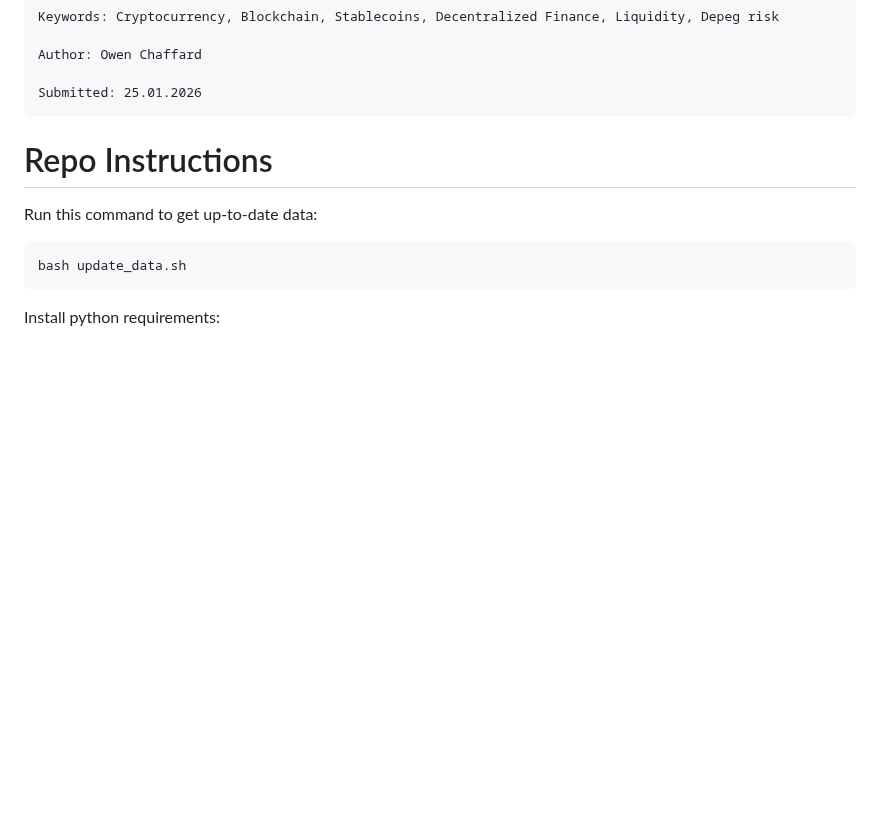
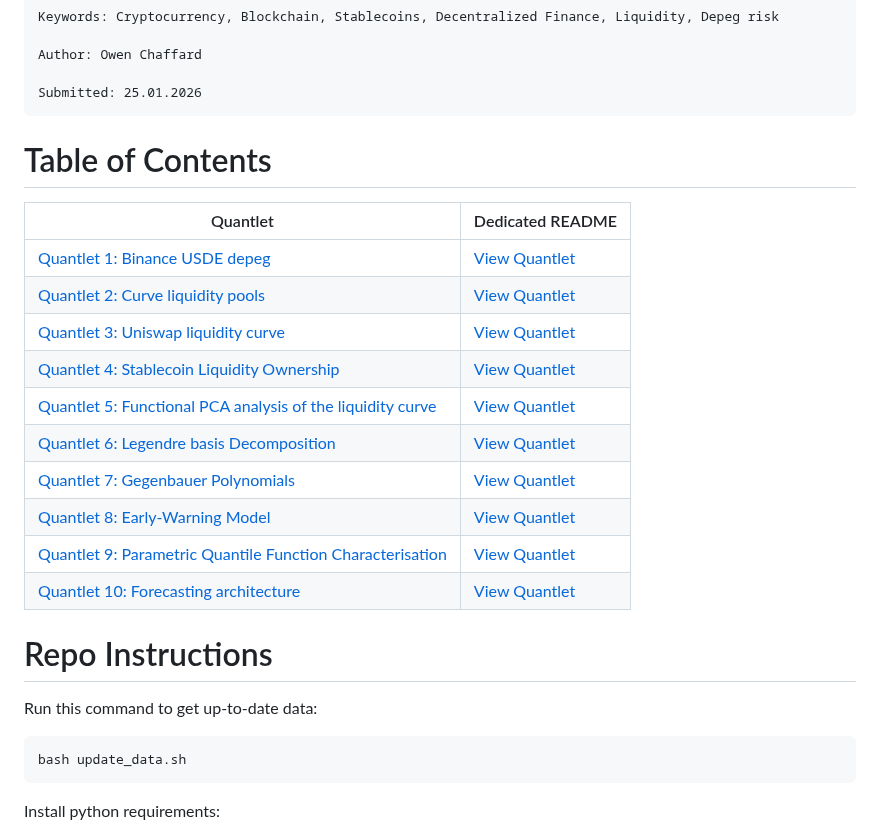
Before and after one commit to QuantLet/onchain-insights, a Markdown page: README.md, the part around the change. Rendered like a GitHub page; blank space fills up the shorter version.

Commit message:
add forecasting architecture + update README structure

````diff
--- a/README.md
+++ b/README.md
@@ -21,6 +21,20 @@ Author: Owen Chaffard
 
 Submitted: 25.01.2026
 ```
+# Table of Contents
+
+| Quantlet | Dedicated README |
+|---|---|
+| [Quantlet 1: Binance USDE depeg](#quantlet-1-binance-usde-depeg) | [View Quantlet](./1.%20USDE%20binance%20depeg/README.md) |
+| [Quantlet 2: Curve liquidity pools](#quantlet-2-curve-liquidity-pools) | [View Quantlet](./2.%20Curve%20liquidity%20pools/README.md) |
+| [Quantlet 3: Uniswap liquidity curve](#quantlet-3-uniswap-liquidity-curve) | [View Quantlet](./3.%20Uniswap%20liquidity%20curve/README.md) |
+| [Quantlet 4: Stablecoin Liquidity Ownership](#quantlet-4-stablecoin-liquidity-ownership) | [View Quantlet](./4.%20Stablecoin%20liquidity%20ownership/README.md) |
+| [Quantlet 5: Functional PCA analysis of the liquidity curve](#quantlet-5-functional-pca-analysis-of-the-liquidity-curve) | [View Quantlet](./5.%20Functional%20PCA%20analysis%20of%20the%20liquidity%20curve/README.md) |
+| [Quantlet 6: Legendre basis Decomposition](#quantlet-6-legendre-basis-decomposition) | [View Quantlet](./6.%20Legendre%20basis%20decomposition/README.md) |
+| [Quantlet 7: Gegenbauer Polynomials](#quantlet-7-gegenbauer-polynomials) | [View Quantlet](./7.%20Gegenbauer%20Polynomials/README.md) |
+| [Quantlet 8: Early-Warning Model](#quantlet-8-early-warning-model) | [View Quantlet](./8.%20Early-Warning%20Model/README.md) |
+| [Quantlet 9: Parametric Quantile Function Characterisation](#quantlet-9-parametric-quantile-function-characterisation) | [View Quantlet](./9.%20Parametric%20Quantile%20Function%20Characterisation/README.md) |
+| [Quantlet 10: Forecasting architecture](#quantlet-10-forecasting-architecture) | [View Quantlet](./10.%20Forecasting%20architecture/README.md) |
 
 # Repo Instructions
 
````
Also changed, not shown: 10. Forecasting architecture/hard_concrete_plot.png (added), 4 other files.
